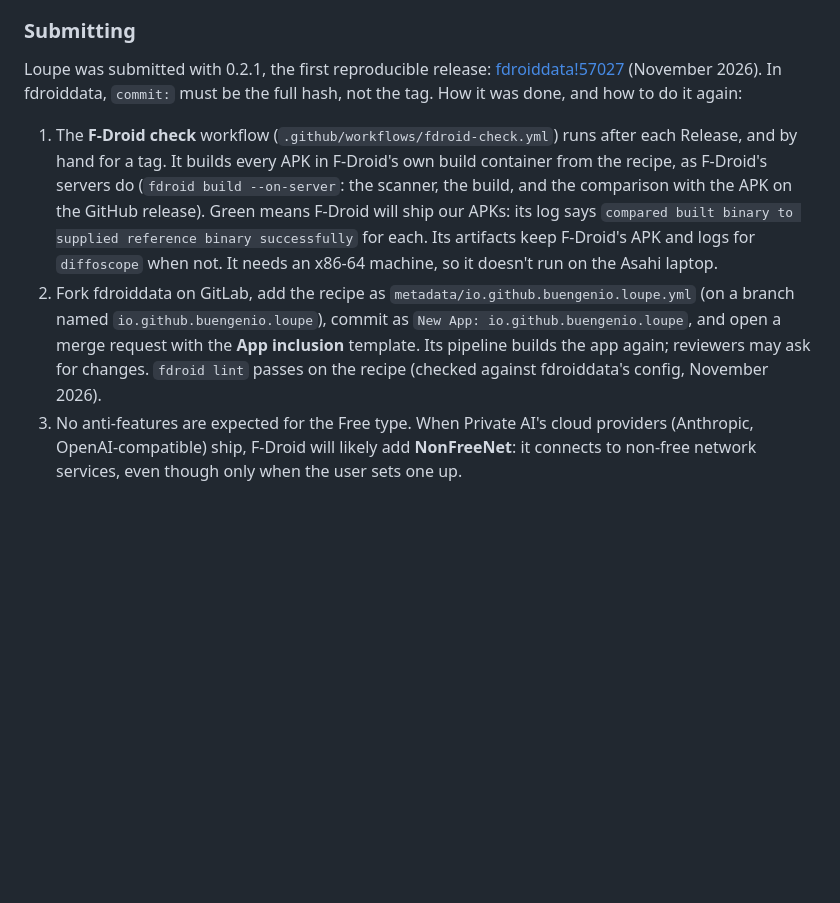
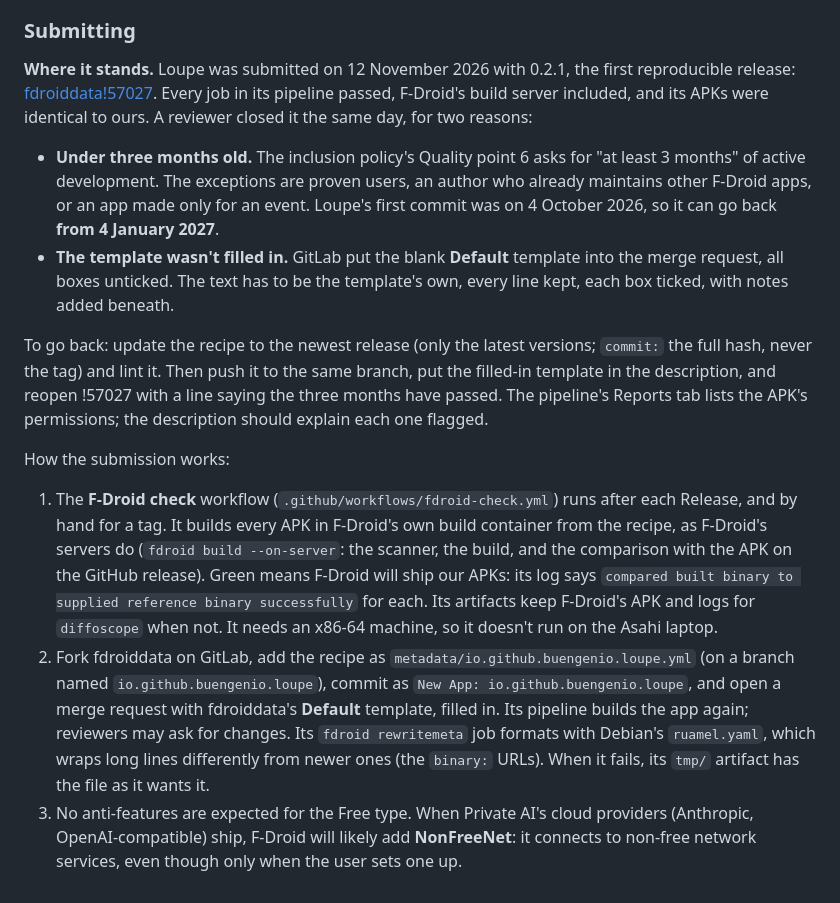
Before and after one commit to BuenGenio/loupe, a Markdown page: docs/releasing.md, the part around the change. GitHub-like rendering; blank space fills up the shorter version.

Commit message:
docs/releasing.md: the F-Droid submission, closed until January 2027
Co-Authored-By: Claude Opus 5.5 <noreply@anthropic.com>

```diff
--- a/docs/releasing.md
+++ b/docs/releasing.md
@@ -77,8 +77,15 @@ If F-Droid's build ever isn't identical to ours, it won't publish that version.
 
 ### Submitting
 
-Loupe was submitted with 0.2.1, the first reproducible release: [fdroiddata!57027](https://gitlab.com/fdroid/fdroiddata/-/merge_requests/57027) (November 2026). In fdroiddata, `commit:` must be the full hash, not the tag. How it was done, and how to do it again:
+**Where it stands.** Loupe was submitted on 12 November 2026 with 0.2.1, the first reproducible release: [fdroiddata!57027](https://gitlab.com/fdroid/fdroiddata/-/merge_requests/57027). Every job in its pipeline passed, F-Droid's build server included, and its APKs were identical to ours. A reviewer closed it the same day, for two reasons:
+
+- **Under three months old.** The inclusion policy's Quality point 6 asks for "at least 3 months" of active development. The exceptions are proven users, an author who already maintains other F-Droid apps, or an app made only for an event. Loupe's first commit was on 4 October 2026, so it can go back **from 4 January 2027**.
+- **The template wasn't filled in.** GitLab put the blank **Default** template into the merge request, all boxes unticked. The text has to be the template's own, every line kept, each box ticked, with notes added beneath.
+
+To go back: update the recipe to the newest release (only the latest versions; `commit:` the full hash, never the tag) and lint it. Then push it to the same branch, put the filled-in template in the description, and reopen !57027 with a line saying the three months have passed. The pipeline's Reports tab lists the APK's permissions; the description should explain each one flagged.
+
+How the submission works:
 
 1. The **F-Droid check** workflow (`.github/workflows/fdroid-check.yml`) runs after each Release, and by hand for a tag. It builds every APK in F-Droid's own build container from the recipe, as F-Droid's servers do (`fdroid build --on-server`: the scanner, the build, and the comparison with the APK on the GitHub release). Green means F-Droid will ship our APKs: its log says `compared built binary to supplied reference binary successfully` for each. Its artifacts keep F-Droid's APK and logs for `diffoscope` when not. It needs an x86-64 machine, so it doesn't run on the Asahi laptop.
-2. Fork fdroiddata on GitLab, add the recipe as `metadata/io.github.buengenio.loupe.yml` (on a branch named `io.github.buengenio.loupe`), commit as `New App: io.github.buengenio.loupe`, and open a merge request with the **App inclusion** template. Its pipeline builds the app again; reviewers may ask for changes. `fdroid lint` passes on the recipe (checked against fdroiddata's config, November 2026).
+2. Fork fdroiddata on GitLab, add the recipe as `metadata/io.github.buengenio.loupe.yml` (on a branch named `io.github.buengenio.loupe`), commit as `New App: io.github.buengenio.loupe`, and open a merge request with fdroiddata's **Default** template, filled in. Its pipeline builds the app again; reviewers may ask for changes. Its `fdroid rewritemeta` job formats with Debian's `ruamel.yaml`, which wraps long lines differently from newer ones (the `binary:` URLs). When it fails, its `tmp/` artifact has the file as it wants it.
 3. No anti-features are expected for the Free type. When Private AI's cloud providers (Anthropic, OpenAI-compatible) ship, F-Droid will likely add **NonFreeNet**: it connects to non-free network services, even though only when the user sets one up.
```
